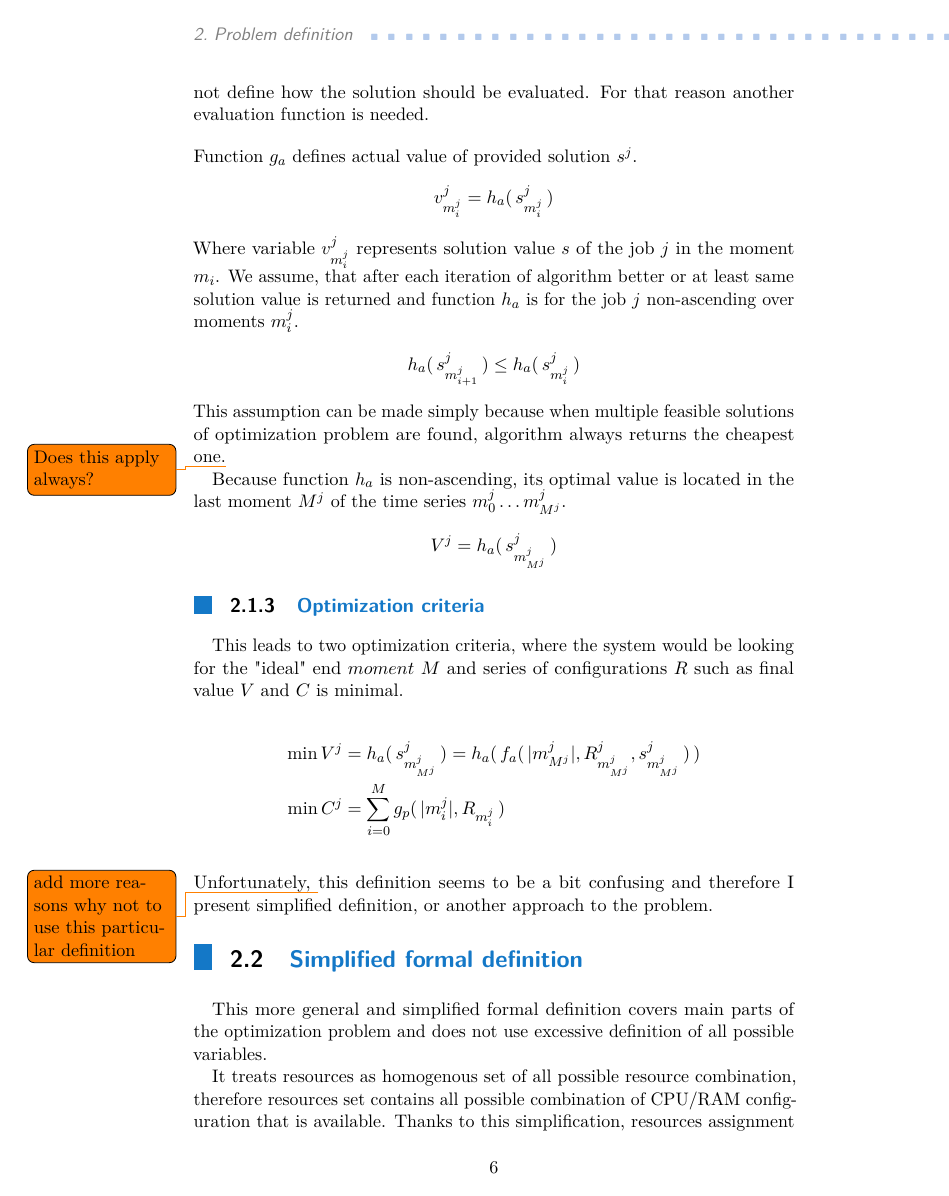
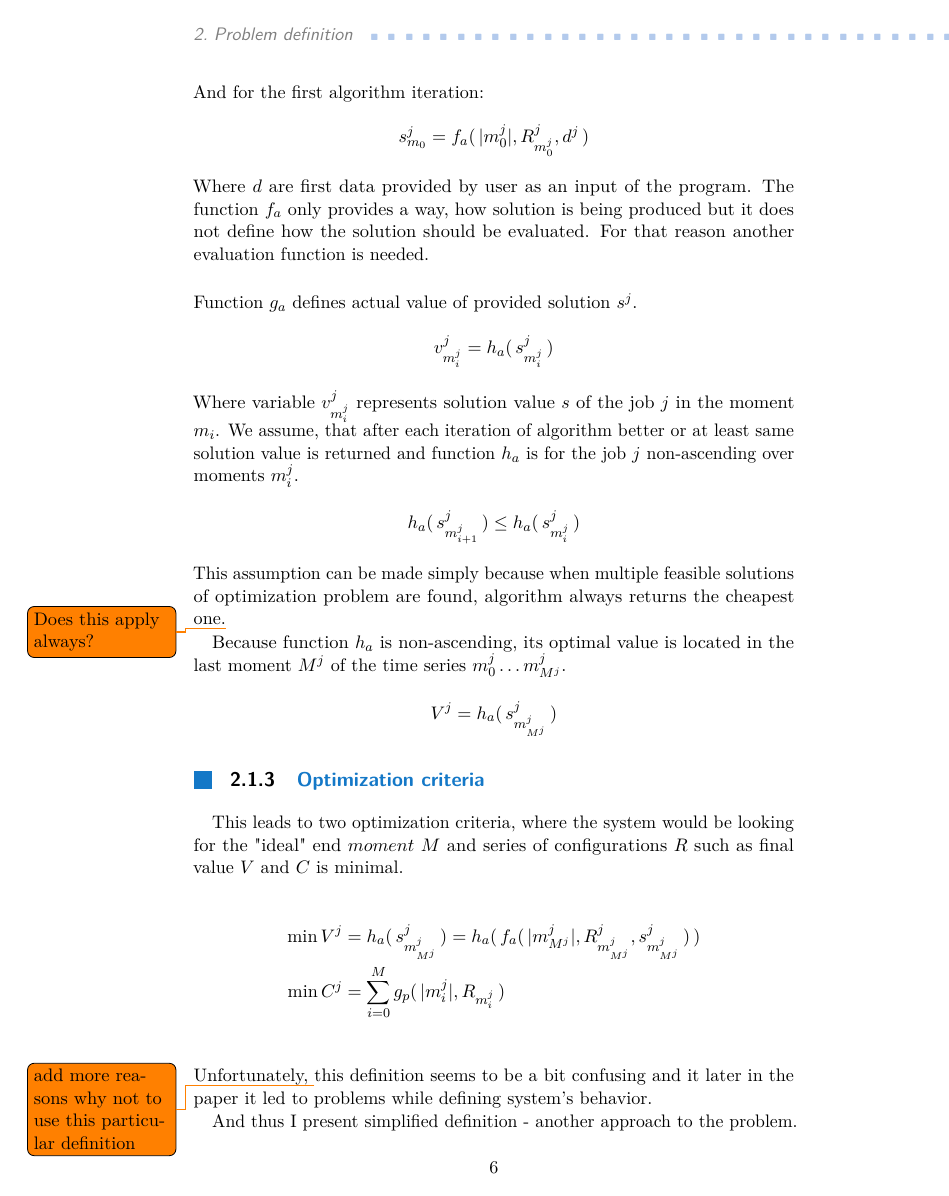
Before and after one commit to LukasForst/bachelor-thesis-text, a LaTeX thesis (tex/report.tex, which reads tex/txt_c_problem_definition.tex, tex/txt_s_formal_definition_detailed.tex): page 10 of 26. Compiled offline with pdfLaTeX.

Commit message:
formating

```diff
--- a/tex/txt_c_problem_definition.tex
+++ b/tex/txt_c_problem_definition.tex
@@ -20,6 +20,12 @@ is not getting better in comparison with scheduling costs.
 
 \input{txt_s_formal_definition_detailed.tex}
 
+\bigskip
+
+\noindent Unfortunately, \todo{add more reasons why not to use this particular definition}
+this definition seems to be a bit confusing and it later in the paper it led to problems while defining system's behavior.
+
+And thus I present simplified definition - another approach to the problem.
 
 \input{txt_s_formal_definition_simplified.tex}
 
--- a/tex/txt_s_formal_definition_detailed.tex
+++ b/tex/txt_s_formal_definition_detailed.tex
@@ -140,9 +145,3 @@ and series of configurations $R$ such as final value $V$ and $C$ is minimal.
 	\min V^{j} & = h_{a}(\, s_{m_{M^{j}}^{j}}^{j} \,) = h_{a}(\, f_{a}(\, |m_{M^{j}}^{j}|, R_{m_{M^{j}}^{j}}^{j}, s_{m_{M^{j}}^{j}}^{j}\,) \,) \\
 	\min C^{j} & = \sum_{i = 0}^{M} g_{p} (\, |m_{i}^{j}|, R_{m_{i}^{j}} \,)
 \end{align*}
-
-\bigskip
-
-\noindent Unfortunately, \todo{add more reasons why not to use this particular definition}
-this definition seems to be a bit confusing
-and therefore I present simplified definition, or another approach to the problem.
```
Also changed, not shown: tex/txt_s_formal_definition_simplified.tex (+1 -5 lines), report.pdf, tex/txt_s_formal_definition_detailed.tex (5 more changed lines).
